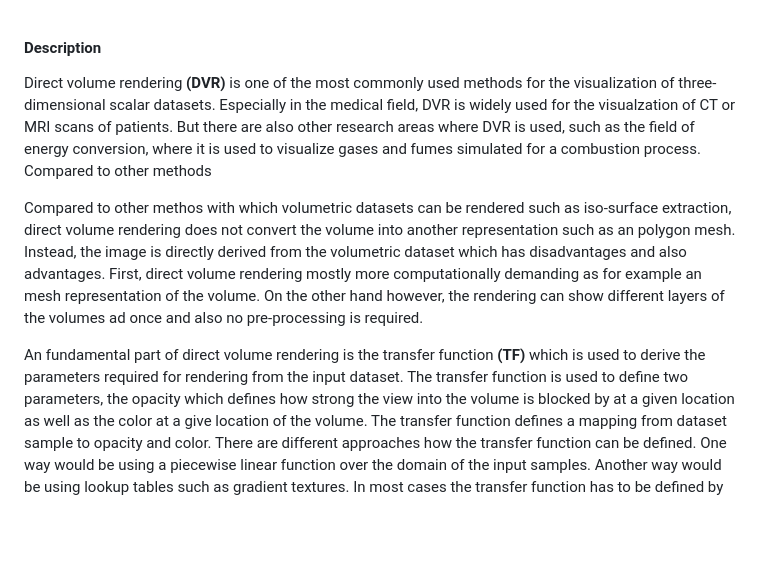
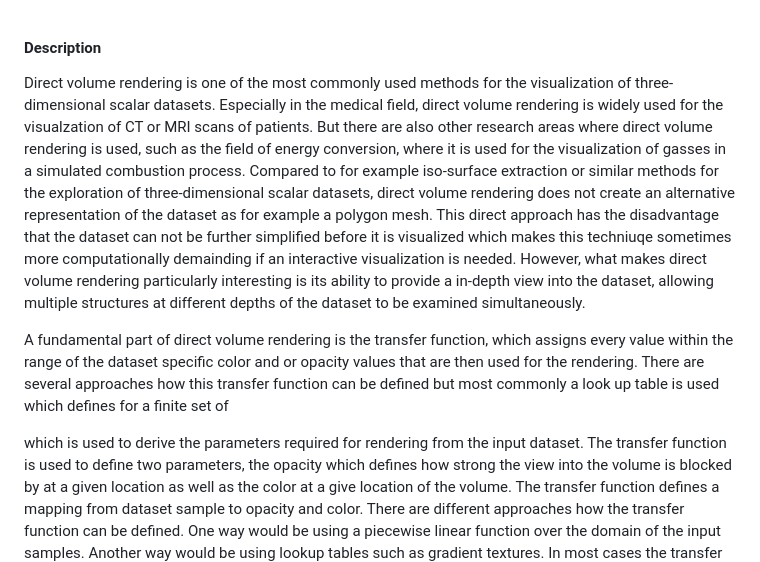
Before and after one commit to VRGroupRWTH/DaVE, a Markdown page: database/direct_volume_rendering/description.md, the part around the change. Drawn GitHub-style; blank space fills up the shorter version.

Commit message:
Worked on description for direct volume rendering

```diff
--- a/database/direct_volume_rendering/description.md
+++ b/database/direct_volume_rendering/description.md
@@ -1,17 +1,15 @@
 #### Description ####
-Direct volume rendering **(DVR)** is one of the most commonly used methods for the visualization of three-dimensional scalar datasets.
-Especially in the medical field, DVR is widely used for the visualzation of CT or MRI scans of patients.
-But there are also other research areas where DVR is used, such as the field of energy conversion, where it is used to visualize gases and fumes simulated for a combustion process.
-Compared to other methods
+Direct volume rendering is one of the most commonly used methods for the visualization of three-dimensional scalar datasets.
+Especially in the medical field, direct volume rendering is widely used for the visualzation of CT or MRI scans of patients.
+But there are also other research areas where direct volume rendering is used, such as the field of energy conversion, where it is used for the visualization of gasses in a simulated combustion process.
+Compared to for example iso-surface extraction or similar methods for the exploration of three-dimensional scalar datasets, direct volume rendering does not create an alternative representation of the dataset as for example a polygon mesh.
+This direct approach has the disadvantage that the dataset can not be further simplified before it is visualized which makes this techniuqe sometimes more computationally demainding if an interactive visualization is needed.
+However, what makes direct volume rendering particularly interesting is its ability to provide a in-depth view into the dataset, allowing multiple structures at different depths of the dataset to be examined simultaneously.
 
+A fundamental part of direct volume rendering is the transfer function, which assigns every value within the range of the dataset specific color and or opacity values that are then used for the rendering.
+There are several approaches how this transfer function can be defined but most commonly a look up table is used which defines for a finite set of
 
-
-Compared to other methos with which volumetric datasets can be rendered such as iso-surface extraction, direct volume rendering does not convert the volume into another representation such as an polygon mesh.
-Instead, the image is directly derived from the volumetric dataset which has disadvantages and also advantages.
-First, direct volume rendering mostly more computationally demanding as for example an mesh representation of the volume.
-On the other hand however, the rendering can show different layers of the volumes ad once and also no pre-processing is required.
-
-An fundamental part of direct volume rendering is the transfer function **(TF)** which is used to derive the parameters required for rendering from the input dataset.
+which is used to derive the parameters required for rendering from the input dataset.
 The transfer function is used to define two parameters, the opacity which defines how strong the view into the volume is blocked by at a given location as well as the color at a give location of the volume.
 The transfer function defines a mapping from dataset sample to opacity and color.
 There are different approaches how the transfer function can be defined.
```
